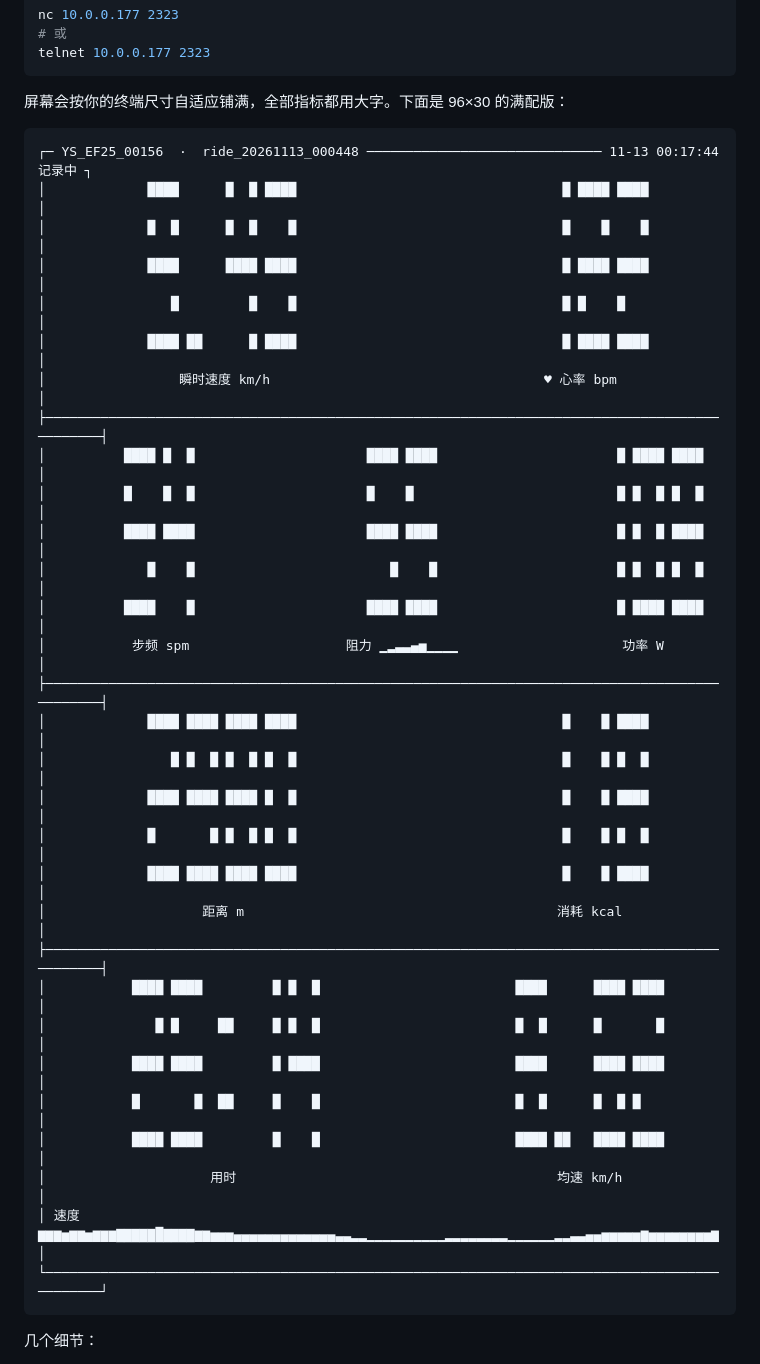
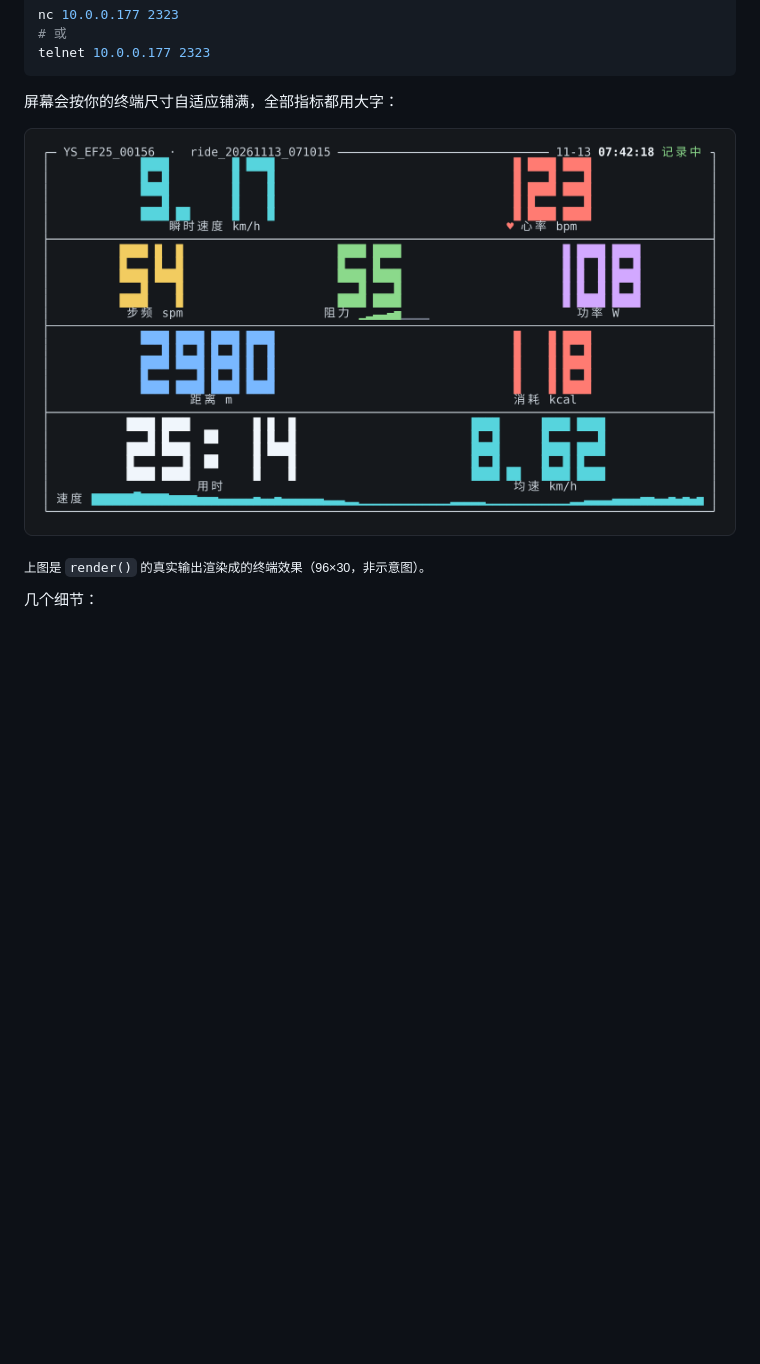
Before and after one commit to syhan/elliptical-ftms, a Markdown page: README.md, the part around one of its changes. GitHub-like rendering; pictures changed too: docs/tui.png (added); blank space fills up the shorter version.

````diff
--- a/README.md
+++ b/README.md
@@ -267,40 +267,11 @@ nc 10.0.0.177 2323
 telnet 10.0.0.177 2323
 ```
 
-屏幕会按你的终端尺寸自适应铺满，全部指标都用大字。下面是 96×30 的满配版：
+屏幕会按你的终端尺寸自适应铺满，全部指标都用大字：
 
-```
-┌─ YS_EF25_00156  ·  ride_20261113_000448 ────────────────────────────── 11-13 00:17:44 记录中 ┐
-│             ████      █  █ ████                                  █ ████ ████                 │
-│             █  █      █  █    █                                  █    █    █                 │
-│             ████      ████ ████                                  █ ████ ████                 │
-│                █         █    █                                  █ █    █                    │
-│             ████ ██      █ ████                                  █ ████ ████                 │
-│                 瞬时速度 km/h                                   ♥ 心率 bpm                   │
-├──────────────────────────────────────────────────────────────────────────────────────────────┤
-│          ████ █  █                      ████ ████                       █ ████ ████          │
-│          █    █  █                      █    █                          █ █  █ █  █          │
-│          ████ ████                      ████ ████                       █ █  █ ████          │
-│             █    █                         █    █                       █ █  █ █  █          │
-│          ████    █                      ████ ████                       █ ████ ████          │
-│           步频 spm                    阻力 ▁▂▃▃▄▅▁▁▁▁                     功率 W             │
-├──────────────────────────────────────────────────────────────────────────────────────────────┤
-│             ████ ████ ████ ████                                  █    █ ████                 │
-│                █ █  █ █  █ █  █                                  █    █ █  █                 │
-│             ████ ████ ████ █  █                                  █    █ ████                 │
-│             █       █ █  █ █  █                                  █    █ █  █                 │
-│             ████ ████ ████ ████                                  █    █ ████                 │
-│                    距离 m                                        消耗 kcal                   │
-├──────────────────────────────────────────────────────────────────────────────────────────────┤
-│           ████ ████         █ █  █                         ████      ████ ████               │
-│              █ █     ██     █ █  █                         █  █      █       █               │
-│           ████ ████         █ ████                         ████      ████ ████               │
-│           █       █  ██     █    █                         █  █      █  █ █                  │
-│           ████ ████         █    █                         ████ ██   ████ ████               │
-│                     用时                                         均速 km/h                   │
-│ 速度 ▆▆▆▅▆▆▅▆▆▆▇▇▇▇▇█▇▇▇▇▆▆▅▅▅▄▄▄▄▄▄▄▄▄▄▄▄▄▃▃▂▂▁▁▁▁▁▁▁▁▁▁▂▂▂▂▂▂▂▂▁▁▁▁▁▁▂▂▃▃▄▄▅▅▅▅▅▆▅▅▅▅▅▅▅▅▆ │
-└──────────────────────────────────────────────────────────────────────────────────────────────┘
-```
+![TUI 截图](docs/tui.png)
+
+<sub>上图是 `render()` 的真实输出渲染成的终端效果（96×30，非示意图）。</sub>
 
 几个细节：
 
````
Also changed, not shown: other parts of README.md (+1 -1 lines), 1 other file.
